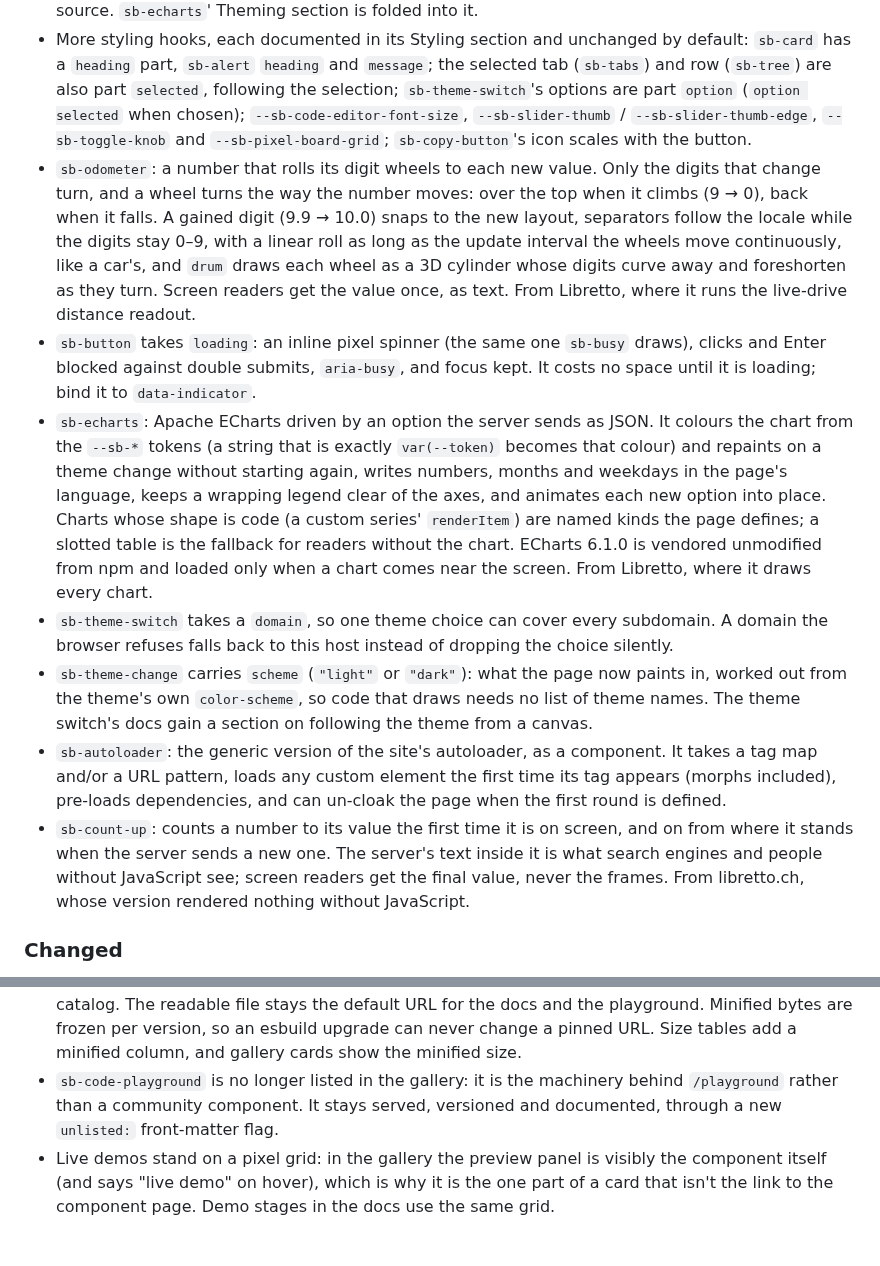
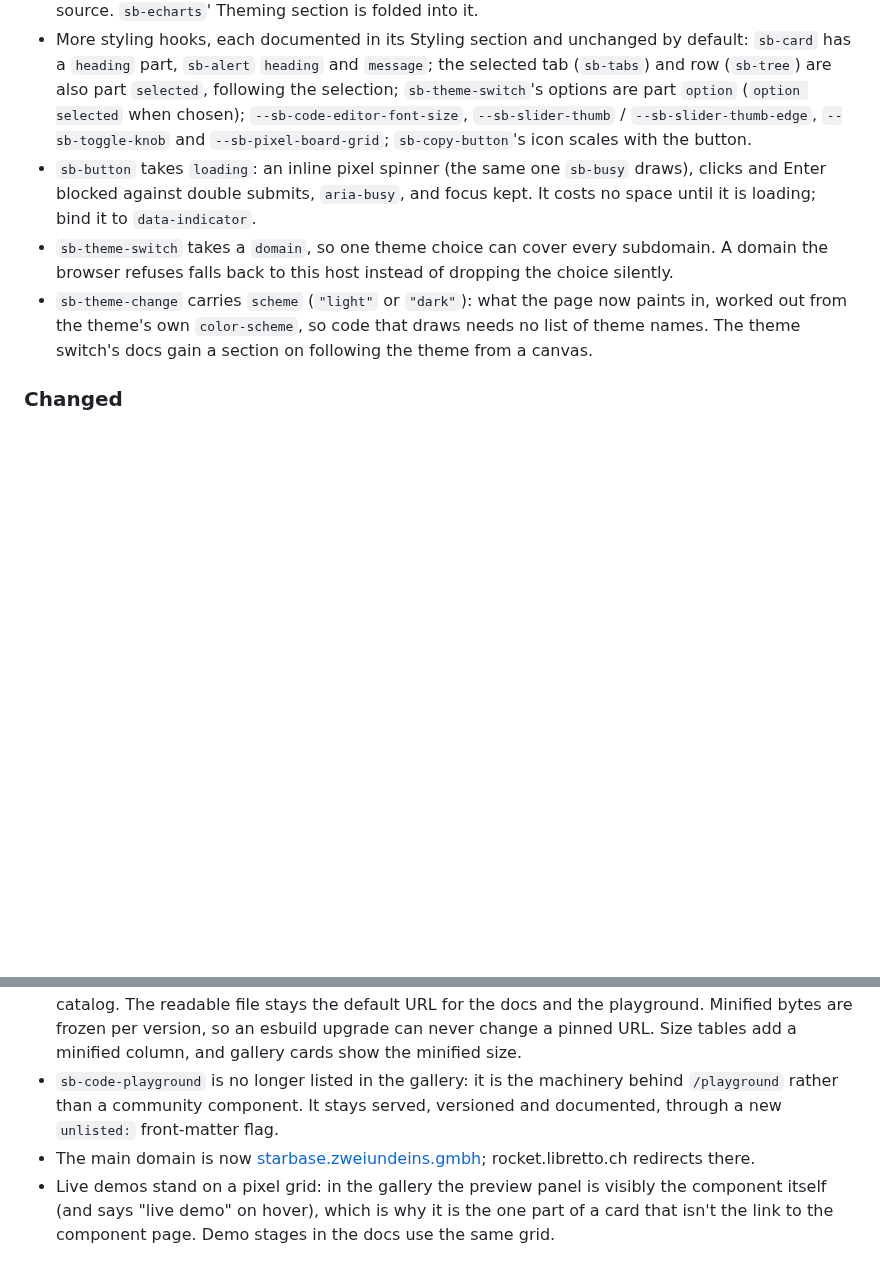
Before and after one commit to zweiundeins/starbase, a Markdown page: CHANGELOG.md, 2 parts joined by grey strips. Rendered like a GitHub page; blank space fills up the shorter version.

```diff
--- a/CHANGELOG.md
+++ b/CHANGELOG.md
@@ -11,13 +25,9 @@ All notable changes to this project are documented here. The format follows
 - The playground shows what your component weighs while you type: its `component.js` minified and compressed at brotli -11 (what a page downloads), with the components it renders and the files it imports, plus the minified and raw sizes. The server measures each edit with the same esbuild and brotli settings as the catalog, so the numbers match the component pages' size tables. When the code doesn't parse, the last good numbers stay, dimmed. On a narrow screen the line keeps only the downloaded size. `sb-code-playground` takes extra content for its top bar (`slot="bar"`).
 - Every component's docs have a Styling section, like `sb-gauge`'s: size, fonts, colour tokens and parts, reachable from the page's CSS (no shadow `mode` changes or `@import`s), with a live example. A test checks that every `::part()` and `--sb-…` property a section names exists in the component's source. `sb-echarts`' Theming section is folded into it.
 - More styling hooks, each documented in its Styling section and unchanged by default: `sb-card` has a `heading` part, `sb-alert` `heading` and `message`; the selected tab (`sb-tabs`) and row (`sb-tree`) are also part `selected`, following the selection; `sb-theme-switch`'s options are part `option` (`option selected` when chosen); `--sb-code-editor-font-size`, `--sb-slider-thumb` / `--sb-slider-thumb-edge`, `--sb-toggle-knob` and `--sb-pixel-board-grid`; `sb-copy-button`'s icon scales with the button.
-- `sb-odometer`: a number that rolls its digit wheels to each new value. Only the digits that change turn, and a wheel turns the way the number moves: over the top when it climbs (9 → 0), back when it falls. A gained digit (9.9 → 10.0) snaps to the new layout, separators follow the locale while the digits stay 0–9, with a linear roll as long as the update interval the wheels move continuously, like a car's, and `drum` draws each wheel as a 3D cylinder whose digits curve away and foreshorten as they turn. Screen readers get the value once, as text. From Libretto, where it runs the live-drive distance readout.
 - `sb-button` takes `loading`: an inline pixel spinner (the same one `sb-busy` draws), clicks and Enter blocked against double submits, `aria-busy`, and focus kept. It costs no space until it is loading; bind it to `data-indicator`.
-- `sb-echarts`: Apache ECharts driven by an option the server sends as JSON. It colours the chart from the `--sb-*` tokens (a string that is exactly `var(--token)` becomes that colour) and repaints on a theme change without starting again, writes numbers, months and weekdays in the page's language, keeps a wrapping legend clear of the axes, and animates each new option into place. Charts whose shape is code (a custom series' `renderItem`) are named kinds the page defines; a slotted table is the fallback for readers without the chart. ECharts 6.1.0 is vendored unmodified from npm and loaded only when a chart comes near the screen. From Libretto, where it draws every chart.
 - `sb-theme-switch` takes a `domain`, so one theme choice can cover every subdomain. A domain the browser refuses falls back to this host instead of dropping the choice silently.
 - `sb-theme-change` carries `scheme` (`"light"` or `"dark"`): what the page now paints in, worked out from the theme's own `color-scheme`, so code that draws needs no list of theme names. The theme switch's docs gain a section on following the theme from a canvas.
-- `sb-autoloader`: the generic version of the site's autoloader, as a component. It takes a tag map and/or a URL pattern, loads any custom element the first time its tag appears (morphs included), pre-loads dependencies, and can un-cloak the page when the first round is defined.
-- `sb-count-up`: counts a number to its value the first time it is on screen, and on from where it stands when the server sends a new one. The server's text inside it is what search engines and people without JavaScript see; screen readers get the final value, never the frames. From libretto.ch, whose version rendered nothing without JavaScript.
 
 ### Changed
 
@@ -29,6 +39,7 @@ All notable changes to this project are documented here. The format follows
 - Installation on component pages is four tabs instead of one long block: Autoloader (the default), This component (its minified module pinned with its frozen integrity, plus every component it renders), Pinned (today's catalog snapshot with an integrity import map) and Self-host (each file's minified and readable link with its size, and an import map at your own Datastar). Each tab has one sentence and a snippet that is exactly what to paste, with its own copy button. The chosen tab is remembered for the session, across component pages and browser tabs, through a new kind of state: session preferences (`session_prefs`), for choices that should outlive a page.
 - Component modules are minified (esbuild) next to the readable source: every `x.js` has an `x.min.js`, and the autoloader and the site load those — about 23% less over the wire across the catalog. The readable file stays the default URL for the docs and the playground. Minified bytes are frozen per version, so an esbuild upgrade can never change a pinned URL. Size tables add a minified column, and gallery cards show the minified size.
 - `sb-code-playground` is no longer listed in the gallery: it is the machinery behind `/playground` rather than a community component. It stays served, versioned and documented, through a new `unlisted:` front-matter flag.
+- The main domain is now [starbase.zweiundeins.gmbh](https://starbase.zweiundeins.gmbh); rocket.libretto.ch redirects there.
 - Live demos stand on a pixel grid: in the gallery the preview panel is visibly the component itself (and says "live demo" on hover), which is why it is the one part of a card that isn't the link to the component page. Demo stages in the docs use the same grid.
 
 ### Fixed
```
Also changed, not shown: other parts of CHANGELOG.md (+21 -1 lines).
